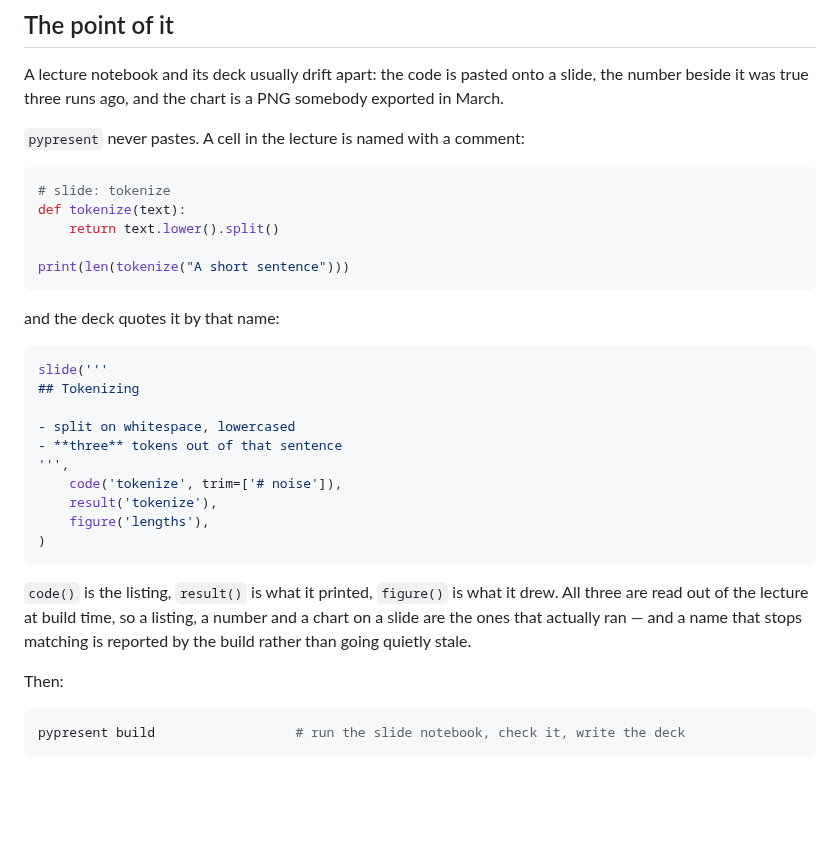
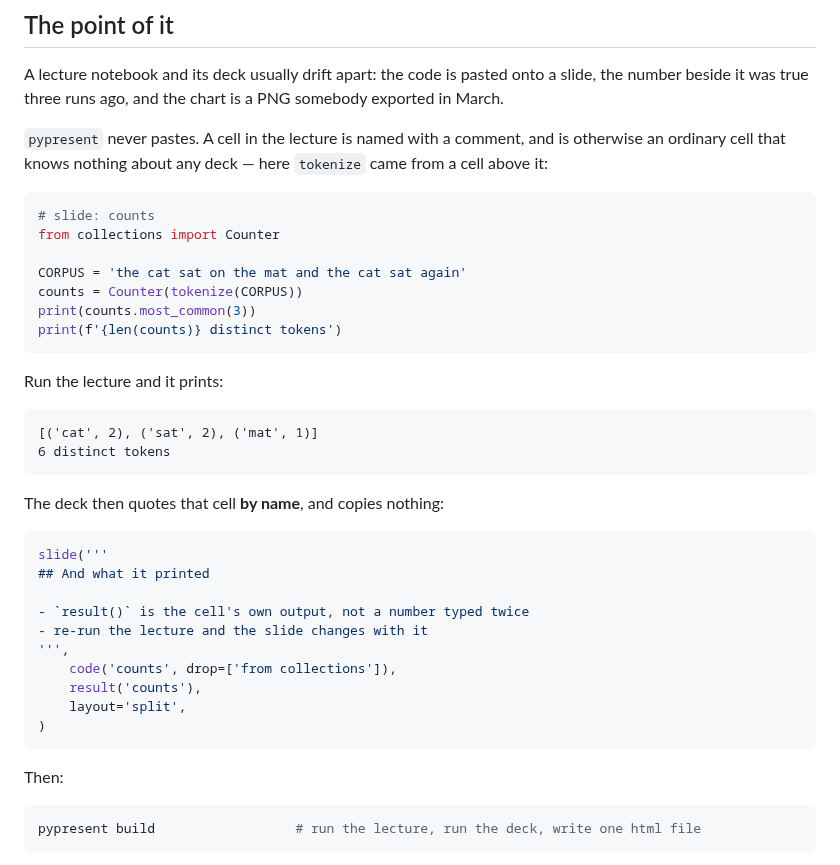
Before and after one commit to Barakkol33/pypresent, a Markdown page: README.md, the part around one of its changes. Rendered like a GitHub page; blank space fills up the shorter version.

````diff
--- a/README.md
+++ b/README.md
@@ -23,38 +23,44 @@ A lecture notebook and its deck usually drift apart: the code is pasted onto a
 slide, the number beside it was true three runs ago, and the chart is a PNG
 somebody exported in March.
 
-`pypresent` never pastes. A cell in the lecture is named with a comment:
+`pypresent` never pastes. A cell in the lecture is named with a comment, and is
+otherwise an ordinary cell that knows nothing about any deck — here `tokenize`
+came from a cell above it:
 
 ```python
-# slide: tokenize
-def tokenize(text):
-    return text.lower().split()
+# slide: counts
+from collections import Counter
 
-print(len(tokenize("A short sentence")))
+CORPUS = 'the cat sat on the mat and the cat sat again'
+counts = Counter(tokenize(CORPUS))
+print(counts.most_common(3))
+print(f'{len(counts)} distinct tokens')
 ```
 
-and the deck quotes it by that name:
+Run the lecture and it prints:
+
+```
+[('cat', 2), ('sat', 2), ('mat', 1)]
+6 distinct tokens
+```
+
+The deck then quotes that cell **by name**, and copies nothing:
 
 ```python
 slide('''
-## Tokenizing
+## And what it printed
 
-- split on whitespace, lowercased
-- **three** tokens out of that sentence
+- `result()` is the cell's own output, not a number typed twice
+- re-run the lecture and the slide changes with it
 ''',
-    code('tokenize', trim=['# noise']),
-    result('tokenize'),
-    figure('lengths'),
+    code('counts', drop=['from collections']),
+    result('counts'),
+    layout='split',
 )
 ```
-
-`code()` is the listing, `result()` is what it printed, `figure()` is what it
-drew. All three are read out of the lecture at build time, so a listing, a
-number and a chart on a slide are the ones that actually ran — and a name that
-stops matching is reported by the build rather than going quietly stale.
 
 Then:
 
 ```bash
-pypresent build                  # run the slide notebook, check it, write the deck
+pypresent build                  # run the lecture, run the deck, write one html file
 ```
````
Also changed, not shown: other parts of README.md (+19 -0 lines), CONTRIBUTING.md (+4 -0 lines), docs/img/quoted-figure.png (added), docs/img/quoted-output.png (added), 2 other files.
